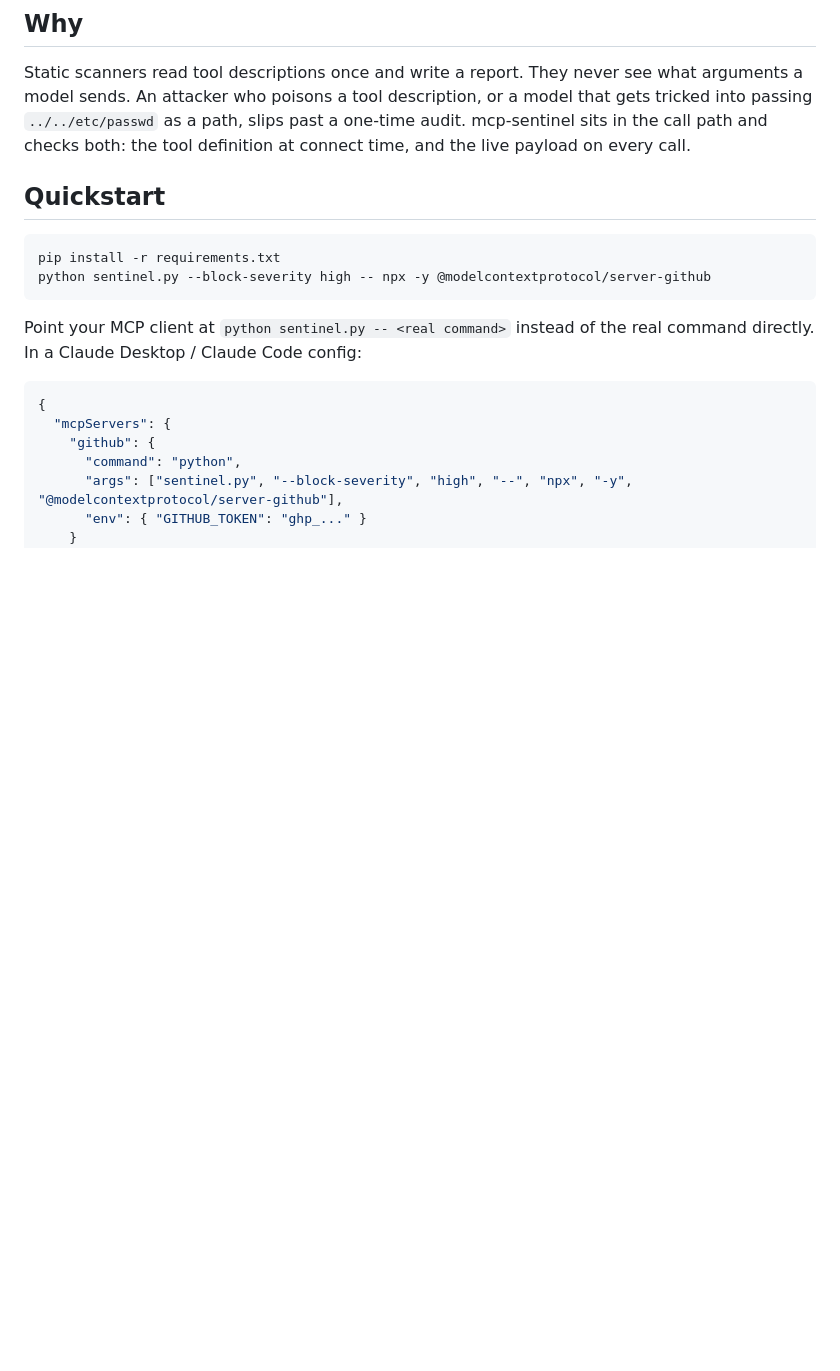
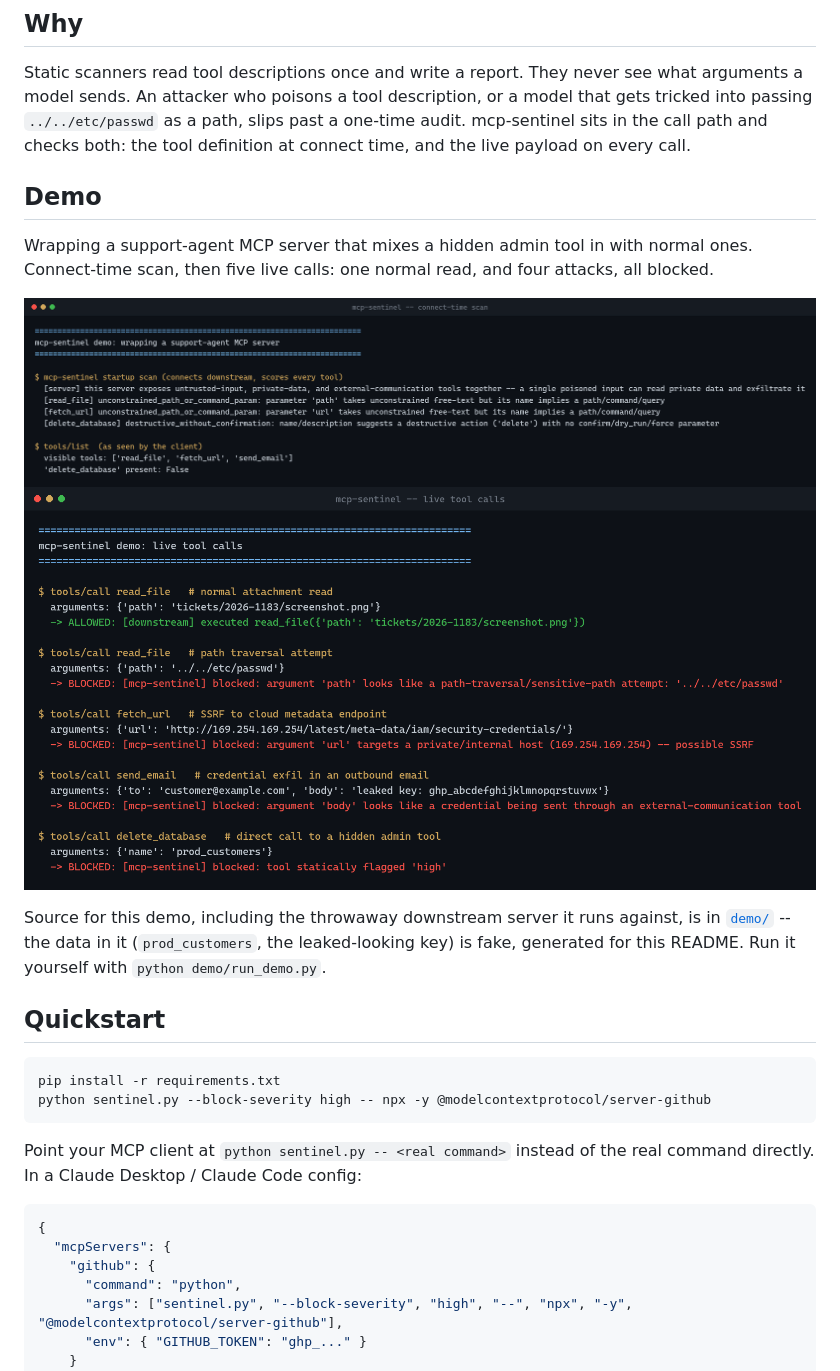
Before and after one commit to harryc295/mcp-sentinel, a Markdown page: README.md, the part around one of its changes. Rendered like a GitHub page; pictures changed too: demo/demo-1-startup-scan.png (added), demo/demo-2-live-blocks.png (added); blank space fills up the shorter version.

```diff
--- a/README.md
+++ b/README.md
@@ -13,6 +15,20 @@ description, or a model that gets tricked into passing `../../etc/passwd`
 as a path, slips past a one-time audit. mcp-sentinel sits in the call path
 and checks both: the tool definition at connect time, and the live payload
 on every call.
+
+## Demo
+
+Wrapping a support-agent MCP server that mixes a hidden admin tool in with
+normal ones. Connect-time scan, then five live calls: one normal read, and
+four attacks, all blocked.
+
+![Startup scan](demo/demo-1-startup-scan.png)
+![Live tool calls](demo/demo-2-live-blocks.png)
+
+Source for this demo, including the throwaway downstream server it runs
+against, is in [`demo/`](demo/) -- the data in it (`prod_customers`, the
+leaked-looking key) is fake, generated for this README. Run it yourself
+with `python demo/run_demo.py`.
 
 ## Quickstart
 
```
Also changed, not shown: other parts of README.md (+17 -0 lines), 7 other files.
